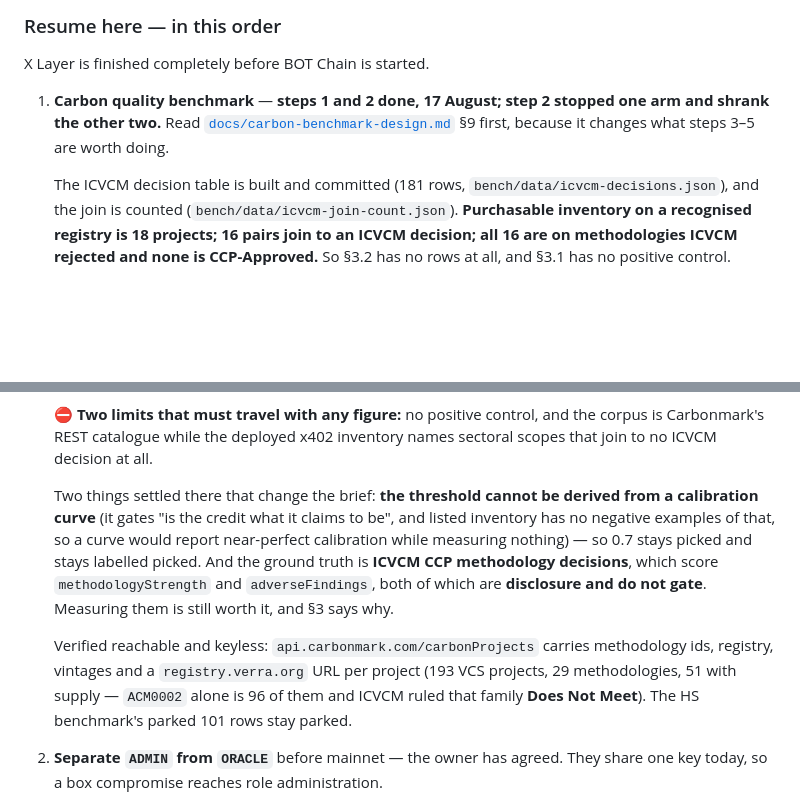
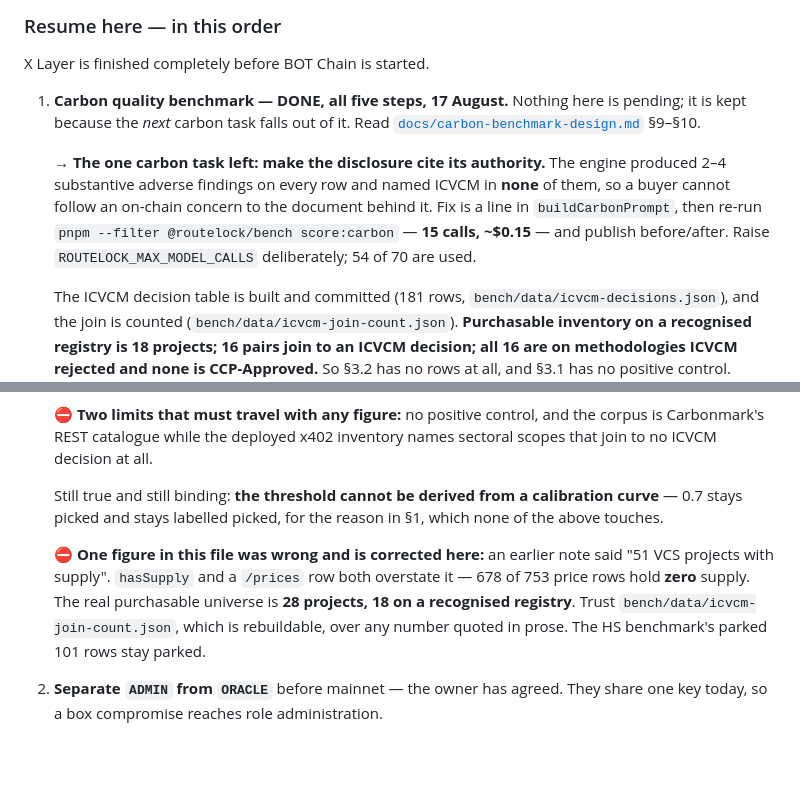
Before and after one commit to Jennycruzy/routelock, a Markdown page: HANDOFF.md, 2 parts joined by grey strips. GitHub-like rendering; blank space fills up the shorter version.

Commit message:
Say the benchmark is finished, and what the next carbon task is

```diff
--- a/HANDOFF.md
+++ b/HANDOFF.md
@@ -613,10 +613,17 @@ The compute adapter (`AkashAdapter`). Nothing is stubbed or scaffolded.
 
 X Layer is finished completely before BOT Chain is started.
 
-1. **Carbon quality benchmark** — **steps 1 and 2 done, 17 August; step 2 stopped
-   one arm and shrank the other two.** Read
-   [`docs/carbon-benchmark-design.md`](docs/carbon-benchmark-design.md) §9 first,
-   because it changes what steps 3–5 are worth doing.
+1. **Carbon quality benchmark — DONE, all five steps, 17 August.** Nothing here
+   is pending; it is kept because the *next* carbon task falls out of it. Read
+   [`docs/carbon-benchmark-design.md`](docs/carbon-benchmark-design.md) §9–§10.
+
+   **→ The one carbon task left: make the disclosure cite its authority.** The
+   engine produced 2–4 substantive adverse findings on every row and named ICVCM
+   in **none** of them, so a buyer cannot follow an on-chain concern to the
+   document behind it. Fix is a line in `buildCarbonPrompt`, then re-run
+   `pnpm --filter @routelock/bench score:carbon` — **15 calls, ~$0.15** — and
+   publish before/after. Raise `ROUTELOCK_MAX_MODEL_CALLS` deliberately; 54 of 70
+   are used.
 
    The ICVCM decision table is built and committed (181 rows,
    `bench/data/icvcm-decisions.json`), and the join is counted
@@ -640,20 +647,16 @@ X Layer is finished completely before BOT Chain is started.
    the corpus is Carbonmark's REST catalogue while the deployed x402 inventory
    names sectoral scopes that join to no ICVCM decision at all.
 
-   Two things settled there that change the brief: **the threshold cannot be
-   derived from a calibration curve** (it gates "is the credit what it claims to
-   be", and listed inventory has no negative examples of that, so a curve would
-   report near-perfect calibration while measuring nothing) — so 0.7 stays picked
-   and stays labelled picked. And the ground truth is **ICVCM CCP methodology
-   decisions**, which score `methodologyStrength` and `adverseFindings`, both of
-   which are **disclosure and do not gate**. Measuring them is still worth it, and
-   §3 says why.
+   Still true and still binding: **the threshold cannot be derived from a
+   calibration curve** — 0.7 stays picked and stays labelled picked, for the
+   reason in §1, which none of the above touches.
 
-   Verified reachable and keyless: `api.carbonmark.com/carbonProjects` carries
-   methodology ids, registry, vintages and a `registry.verra.org` URL per project
-   (193 VCS projects, 29 methodologies, 51 with supply — `ACM0002` alone is 96 of
-   them and ICVCM ruled that family **Does Not Meet**). The HS benchmark's parked
-   101 rows stay parked.
+   ⛔ **One figure in this file was wrong and is corrected here:** an earlier
+   note said "51 VCS projects with supply". `hasSupply` and a `/prices` row both
+   overstate it — 678 of 753 price rows hold **zero** supply. The real
+   purchasable universe is **28 projects, 18 on a recognised registry**. Trust
+   `bench/data/icvcm-join-count.json`, which is rebuildable, over any number
+   quoted in prose. The HS benchmark's parked 101 rows stay parked.
 2. **Separate `ADMIN` from `ORACLE`** before mainnet — the owner has agreed. They
    share one key today, so a box compromise reaches role administration.
 3. **X Layer mainnet deploy**, after testnet, sequence provable. **Gas is
```
